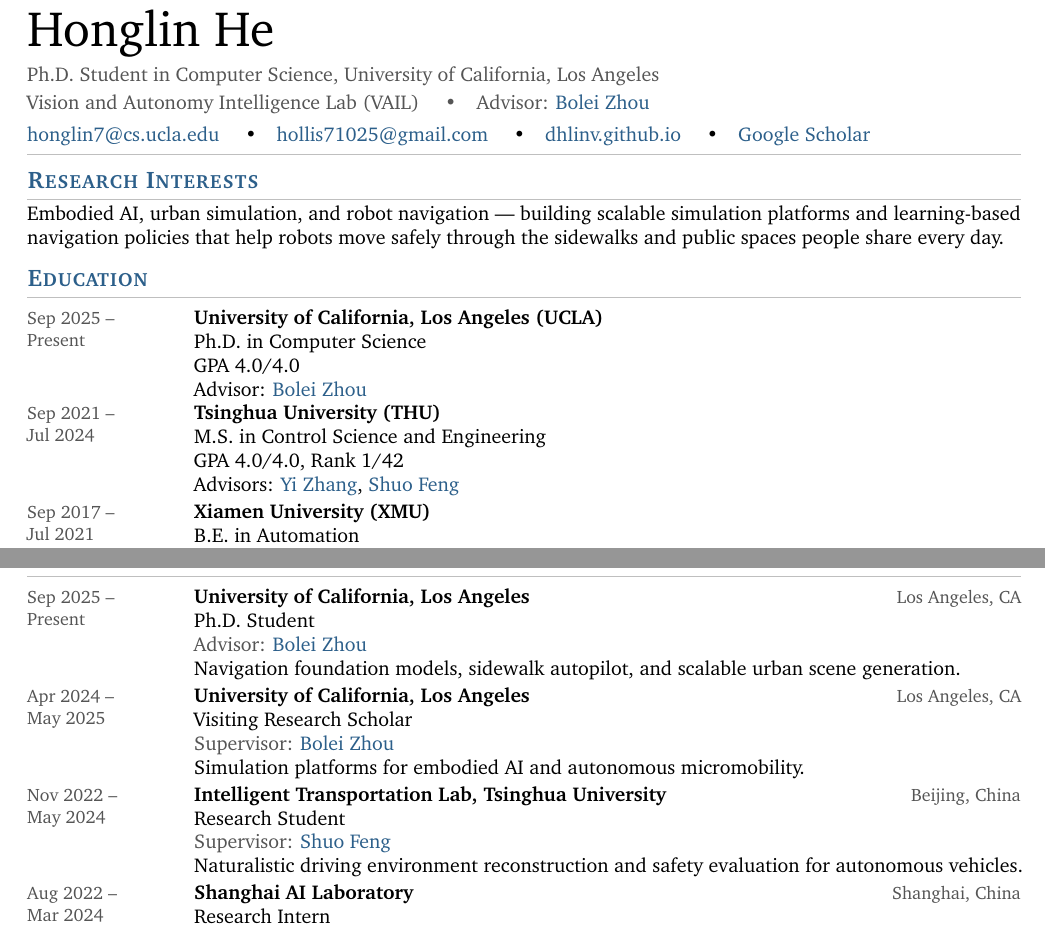
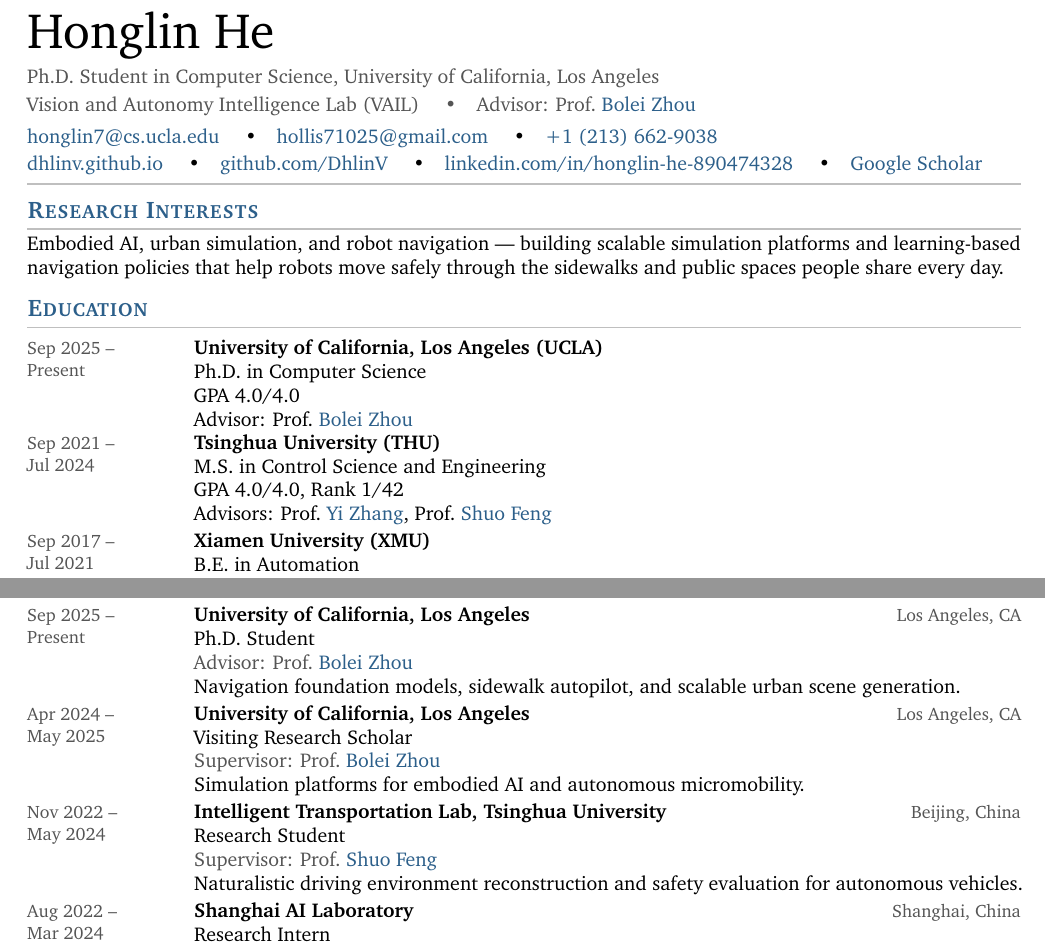
Before and after one commit to DhlinV/dhlinv.github.io, a LaTeX CV (cv.tex): two parts of pages 1 and 2 of 2, joined at a grey line, cut so that both start at the same text. Compiled offline with pdfLaTeX.

Commit message:
Rename CV nav to CV/Resume; add contact info and Prof. titles to CV
Add phone, GitHub and LinkedIn to the CV header, prefix advisors and
professor supervisors with Prof., and tighten top/bottom margins to keep
the CV at two pages.

Co-Authored-By: Claude Opus 5.5 <noreply@anthropic.com>

```diff
--- a/cv.tex
+++ b/cv.tex
@@ -13,7 +13,7 @@
 
 \usepackage[T1]{fontenc}
 \usepackage[utf8]{inputenc}
-\usepackage[margin=0.8in,top=0.7in,bottom=0.7in]{geometry}
+\usepackage[margin=0.8in,top=0.6in,bottom=0.6in]{geometry}
 \usepackage{charter}
 \usepackage{titlesec}
 \usepackage{enumitem}
@@ -101,10 +101,14 @@
 %---------------------------------------- header
 {\Huge Honglin He}\\[4pt]
 {\color{keycol}Ph.D. Student in Computer Science, University of California, Los Angeles}\\[2pt]
-{\color{keycol}Vision and Autonomy Intelligence Lab (VAIL) \quad\textbullet\quad Advisor: \bolei}\\[4pt]
+{\color{keycol}Vision and Autonomy Intelligence Lab (VAIL) \quad\textbullet\quad Advisor: Prof.~\bolei}\\[4pt]
 \href{mailto:honglin7@cs.ucla.edu}{honglin7@cs.ucla.edu} \quad\textbullet\quad
-\href{mailto:hollis71025@gmail.com}{hollis71025@gmail.com} \quad\textbullet\quad
+\href{mailto:hollis71025@gmail.com}{hollis71025@gmail.com}
+\quad\textbullet\quad \href{tel:+12136629038}{+1 (213) 662-9038}
+\\[2pt]
 \href{https://dhlinv.github.io/}{dhlinv.github.io} \quad\textbullet\quad
+\href{https://github.com/DhlinV}{github.com/DhlinV} \quad\textbullet\quad
+\href{https://www.linkedin.com/in/honglin-he-890474328/}{linkedin.com/in/honglin-he-890474328} \quad\textbullet\quad
 \href{https://scholar.google.cz/citations?user=Y0Qrwg0AAAAJ&hl=zh-CN}{Google Scholar}
 
 \vspace{4pt}
@@ -123,13 +127,13 @@
   \textbf{University of California, Los Angeles (UCLA)}\\
   Ph.D. in Computer Science\\
   GPA 4.0/4.0\\
-  Advisor: \bolei}
+  Advisor: Prof.~\bolei}
 
 \entry{Sep 2021 --\\Jul 2024}{%
   \textbf{Tsinghua University (THU)}\\
   M.S. in Control Science and Engineering\\
   GPA 4.0/4.0, Rank 1/42\\
-  Advisors: \yizhang, \shuofeng}
+  Advisors: Prof.~\yizhang, Prof.~\shuofeng}
 
 \entry{Sep 2017 --\\Jul 2021}{%
   \textbf{Xiamen University (XMU)}\\
@@ -266,7 +270,7 @@
   \textbf{University of California, Los Angeles}
   \hfill{\small\color{keycol}Los Angeles, CA}\\
   Ph.D. Student\\
-  {\color{keycol}Advisor: \bolei}\\
+  {\color{keycol}Advisor: Prof.~\bolei}\\
   Navigation foundation models, sidewalk autopilot, and scalable urban scene
   generation.}
 
@@ -274,14 +278,14 @@
   \textbf{University of California, Los Angeles}
   \hfill{\small\color{keycol}Los Angeles, CA}\\
   Visiting Research Scholar\\
-  {\color{keycol}Supervisor: \bolei}\\
+  {\color{keycol}Supervisor: Prof.~\bolei}\\
   Simulation platforms for embodied AI and autonomous micromobility.}
 
 \entry{Nov 2022 --\\May 2024}{%
   \textbf{Intelligent Transportation Lab, Tsinghua University}
   \hfill{\small\color{keycol}Beijing, China}\\
   Research Student\\
-  {\color{keycol}Supervisor: \shuofeng}\\
+  {\color{keycol}Supervisor: Prof.~\shuofeng}\\
   Naturalistic driving environment reconstruction and safety evaluation for
   autonomous vehicles.}
 
```
Also changed, not shown: _pages/cv.md (+3 -3 lines), assets/pdf/cv.pdf.
